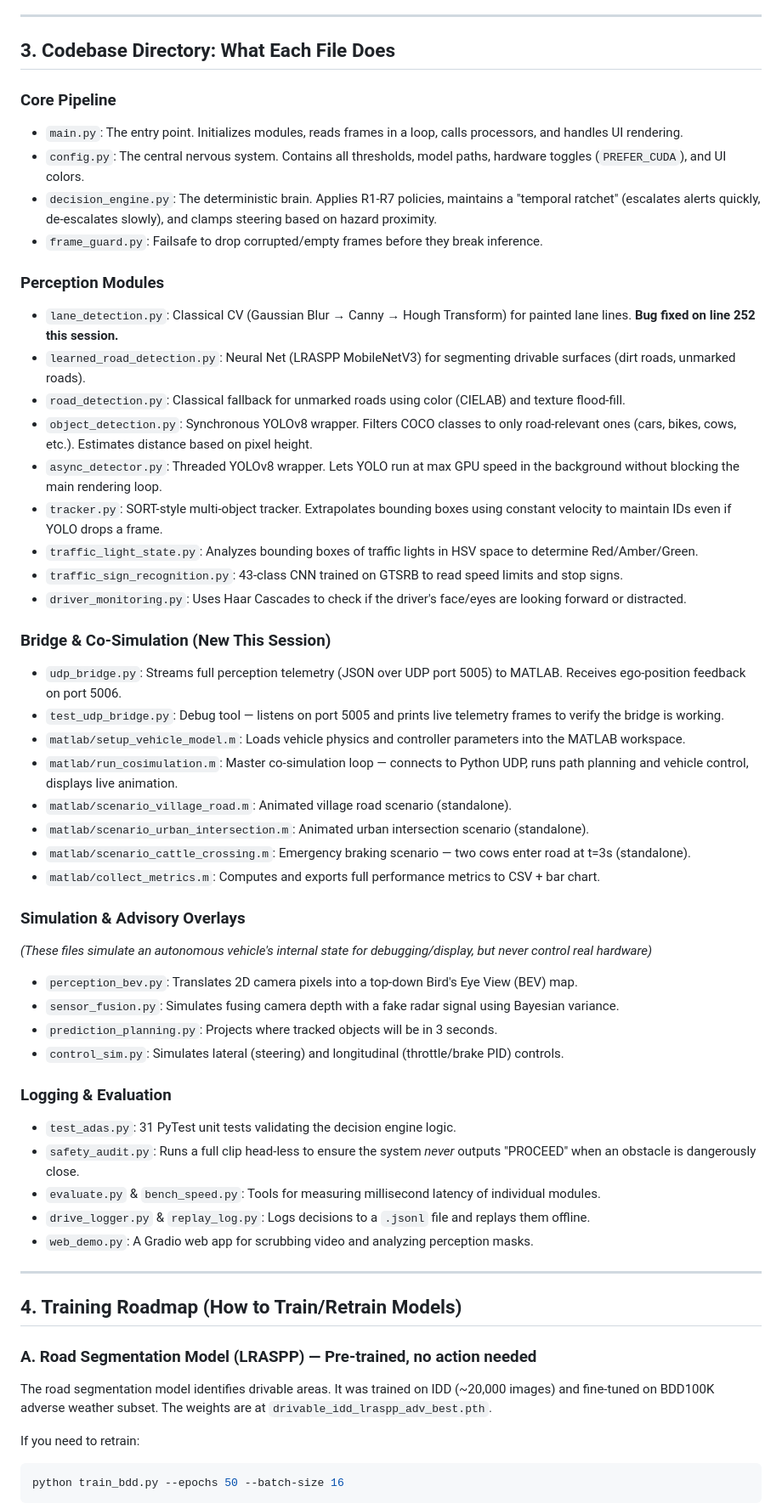
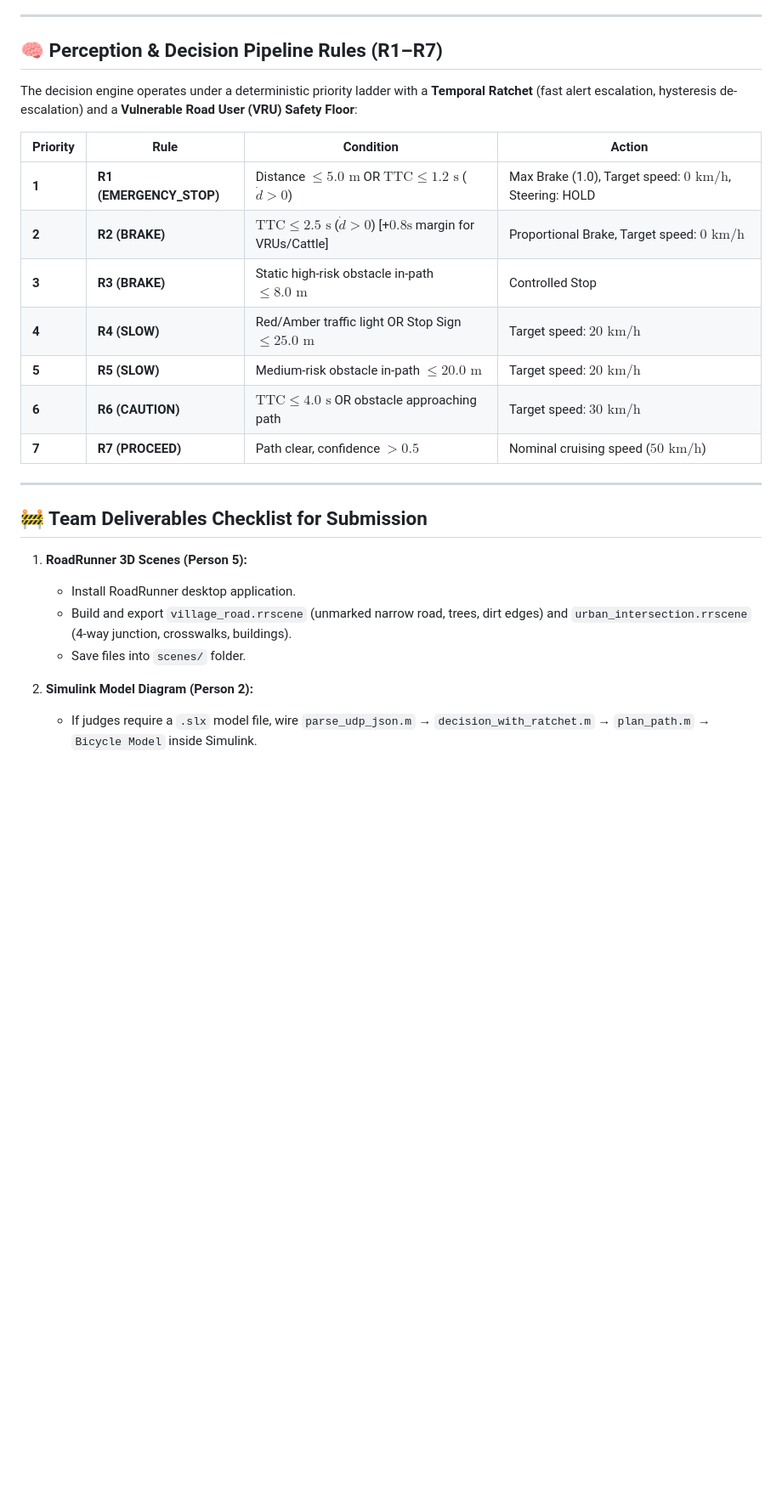
Before and after one commit to krishna2077-s/adas-vision, a Markdown page: HANDOFF_FILE.md, the part around one of its changes. Shown at 85% size. Drawn GitHub-style; blank space fills up the shorter version.

````diff
--- a/HANDOFF_FILE.md
+++ b/HANDOFF_FILE.md
@@ -204,58 +157,29 @@ In `decision_engine.py`, the system evaluates the closest in-path object against
 
 ---
 
-## 3. Codebase Directory: What Each File Does
+## 🧠 Perception & Decision Pipeline Rules (R1–R7)
 
-### Core Pipeline
-* `main.py`: The entry point. Initializes modules, reads frames in a loop, calls processors, and handles UI rendering.
-* `config.py`: The central nervous system. Contains all thresholds, model paths, hardware toggles (`PREFER_CUDA`), and UI colors.
-* `decision_engine.py`: The deterministic brain. Applies R1-R7 policies, maintains a "temporal ratchet" (escalates alerts quickly, de-escalates slowly), and clamps steering based on hazard proximity.
-* `frame_guard.py`: Failsafe to drop corrupted/empty frames before they break inference.
+The decision engine operates under a deterministic priority ladder with a **Temporal Ratchet** (fast alert escalation, hysteresis de-escalation) and a **Vulnerable Road User (VRU) Safety Floor**:
 
-### Perception Modules
-* `lane_detection.py`: Classical CV (Gaussian Blur → Canny → Hough Transform) for painted lane lines. **Bug fixed on line 252 this session.**
-* `learned_road_detection.py`: Neural Net (LRASPP MobileNetV3) for segmenting drivable surfaces (dirt roads, unmarked roads).
-* `road_detection.py`: Classical fallback for unmarked roads using color (CIELAB) and texture flood-fill.
-* `object_detection.py`: Synchronous YOLOv8 wrapper. Filters COCO classes to only road-relevant ones (cars, bikes, cows, etc.). Estimates distance based on pixel height.
-* `async_detector.py`: Threaded YOLOv8 wrapper. Lets YOLO run at max GPU speed in the background without blocking the main rendering loop.
-* `tracker.py`: SORT-style multi-object tracker. Extrapolates bounding boxes using constant velocity to maintain IDs even if YOLO drops a frame.
-* `traffic_light_state.py`: Analyzes bounding boxes of traffic lights in HSV space to determine Red/Amber/Green.
-* `traffic_sign_recognition.py`: 43-class CNN trained on GTSRB to read speed limits and stop signs.
-* `driver_monitoring.py`: Uses Haar Cascades to check if the driver's face/eyes are looking forward or distracted.
-
-### Bridge & Co-Simulation (New This Session)
-* `udp_bridge.py`: Streams full perception telemetry (JSON over UDP port 5005) to MATLAB. Receives ego-position feedback on port 5006.
-* `test_udp_bridge.py`: Debug tool — listens on port 5005 and prints live telemetry frames to verify the bridge is working.
-* `matlab/setup_vehicle_model.m`: Loads vehicle physics and controller parameters into the MATLAB workspace.
-* `matlab/run_cosimulation.m`: Master co-simulation loop — connects to Python UDP, runs path planning and vehicle control, displays live animation.
-* `matlab/scenario_village_road.m`: Animated village road scenario (standalone).
-* `matlab/scenario_urban_intersection.m`: Animated urban intersection scenario (standalone).
-* `matlab/scenario_cattle_crossing.m`: Emergency braking scenario — two cows enter road at t=3s (standalone).
-* `matlab/collect_metrics.m`: Computes and exports full performance metrics to CSV + bar chart.
-
-### Simulation & Advisory Overlays
-*(These files simulate an autonomous vehicle's internal state for debugging/display, but never control real hardware)*
-* `perception_bev.py`: Translates 2D camera pixels into a top-down Bird's Eye View (BEV) map.
-* `sensor_fusion.py`: Simulates fusing camera depth with a fake radar signal using Bayesian variance.
-* `prediction_planning.py`: Projects where tracked objects will be in 3 seconds.
-* `control_sim.py`: Simulates lateral (steering) and longitudinal (throttle/brake PID) controls.
-
-### Logging & Evaluation
-* `test_adas.py`: 31 PyTest unit tests validating the decision engine logic.
-* `safety_audit.py`: Runs a full clip head-less to ensure the system *never* outputs "PROCEED" when an obstacle is dangerously close.
-* `evaluate.py` & `bench_speed.py`: Tools for measuring millisecond latency of individual modules.
-* `drive_logger.py` & `replay_log.py`: Logs decisions to a `.jsonl` file and replays them offline.
-* `web_demo.py`: A Gradio web app for scrubbing video and analyzing perception masks.
+| Priority | Rule | Condition | Action |
+|---|---|---|---|
+| **1** | **R1 (EMERGENCY_STOP)** | Distance $\le 5.0\text{ m}$ OR $\text{TTC} \le 1.2\text{ s}$ ($\dot{d} > 0$) | Max Brake (1.0), Target speed: $0\text{ km/h}$, Steering: HOLD |
+| **2** | **R2 (BRAKE)** | $\text{TTC} \le 2.5\text{ s}$ ($\dot{d} > 0$) [+$0.8\text{s}$ margin for VRUs/Cattle] | Proportional Brake, Target speed: $0\text{ km/h}$ |
+| **3** | **R3 (BRAKE)** | Static high-risk obstacle in-path $\le 8.0\text{ m}$ | Controlled Stop |
+| **4** | **R4 (SLOW)** | Red/Amber traffic light OR Stop Sign $\le 25.0\text{ m}$ | Target speed: $20\text{ km/h}$ |
+| **5** | **R5 (SLOW)** | Medium-risk obstacle in-path $\le 20.0\text{ m}$ | Target speed: $20\text{ km/h}$ |
+| **6** | **R6 (CAUTION)** | $\text{TTC} \le 4.0\text{ s}$ OR obstacle approaching path | Target speed: $30\text{ km/h}$ |
+| **7** | **R7 (PROCEED)** | Path clear, confidence $> 0.5$ | Nominal cruising speed ($50\text{ km/h}$) |
 
 ---
 
-## 4. Training Roadmap (How to Train/Retrain Models)
+## 🚧 Team Deliverables Checklist for Submission
 
-### A. Road Segmentation Model (LRASPP) — Pre-trained, no action needed
-The road segmentation model identifies drivable areas. It was trained on IDD (~20,000 images) and fine-tuned on BDD100K adverse weather subset. The weights are at `drivable_idd_lraspp_adv_best.pth`.
+1. **RoadRunner 3D Scenes (Person 5):**
+   - Install RoadRunner desktop application.
+   - Build and export `village_road.rrscene` (unmarked narrow road, trees, dirt edges) and `urban_intersection.rrscene` (4-way junction, crosswalks, buildings).
+   - Save files into `scenes/` folder.
 
-If you need to retrain:
-```bash
-python train_bdd.py --epochs 50 --batch-size 16
-```
+2. **Simulink Model Diagram (Person 2):**
+   - If judges require a `.slx` model file, wire `parse_udp_json.m` → `decision_with_ratchet.m` → `plan_path.m` → `Bicycle Model` inside Simulink.
 
````
Also changed, not shown: other parts of HANDOFF_FILE.md (+126 -195 lines).
